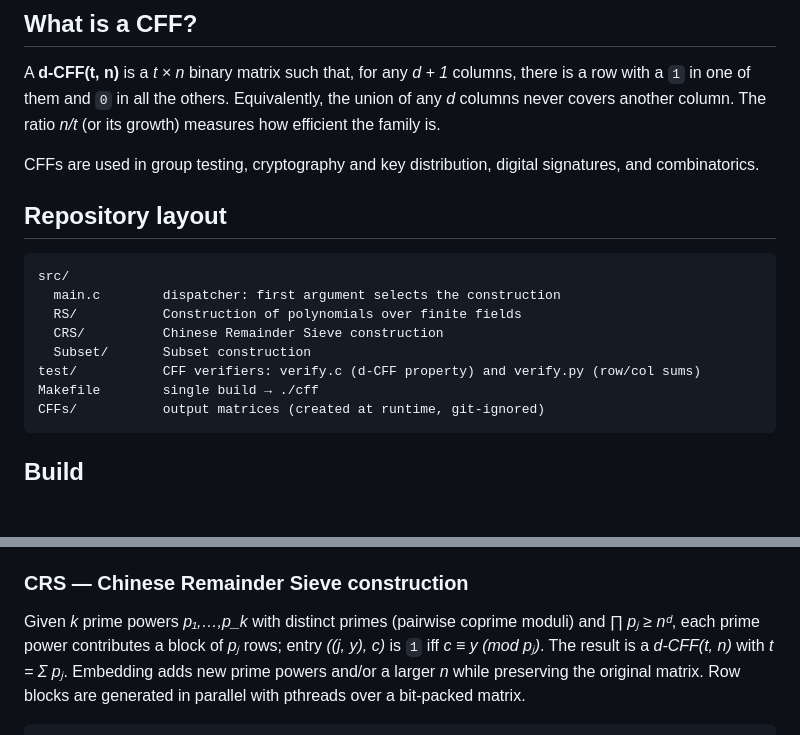
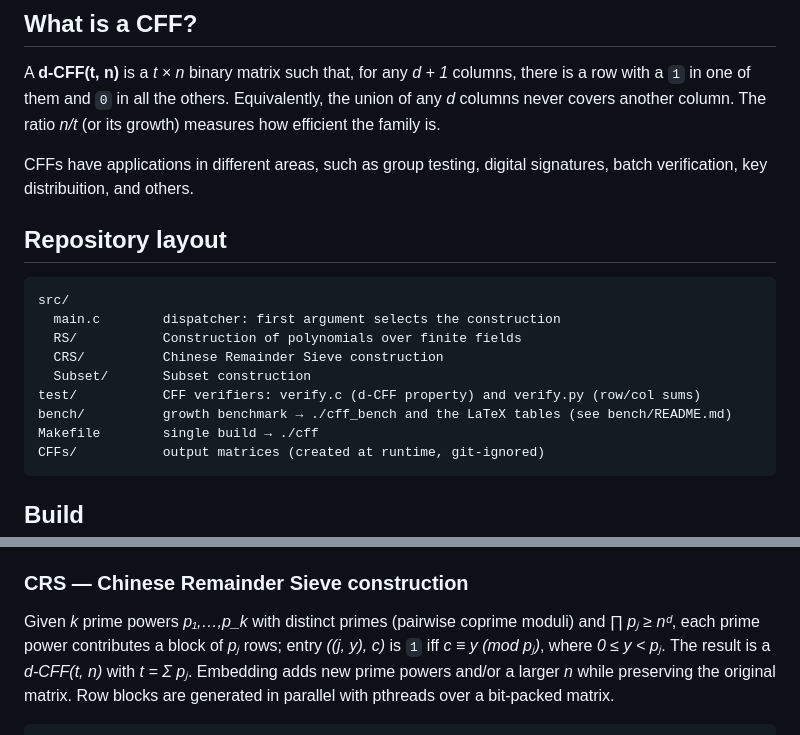
Before and after one commit to LuizScolari/Unbounded-CFFs, a Markdown page: README.md, 2 parts joined by grey strips. Drawn GitHub-style; blank space fills up the shorter version.

````diff
--- a/README.md
+++ b/README.md
@@ -12,8 +12,8 @@ there is a row with a `1` in one of them and `0` in all the others. Equivalently
 the union of any *d* columns never covers another column. The ratio *n/t* (or its
 growth) measures how efficient the family is.
 
-CFFs are used in group testing, cryptography and key distribution, digital
-signatures, and combinatorics.
+CFFs have applications in different areas, such as group testing, digital signatures,
+batch verification, key distribuition, and others.
 
 ## Repository layout
 
@@ -24,6 +24,7 @@ src/
   CRS/          Chinese Remainder Sieve construction
   Subset/       Subset construction
 test/           CFF verifiers: verify.c (d-CFF property) and verify.py (row/col sums)
+bench/          growth benchmark → ./cff_bench and the LaTeX tables (see bench/README.md)
 Makefile        single build → ./cff
 CFFs/           output matrices (created at runtime, git-ignored)
 ```
@@ -128,7 +129,7 @@ Parameters:
 
 Given *k* prime powers *p₁,…,p_k* with distinct primes (pairwise coprime moduli)
 and *∏ pⱼ ≥ nᵈ*, each prime power contributes a block of *pⱼ* rows; entry
-*((j, y), c)* is `1` iff *c ≡ y (mod pⱼ)*.
+*((j, y), c)* is `1` iff *c ≡ y (mod pⱼ)*, where *0 ≤ y < pⱼ*.
 The result is a *d-CFF(t, n)* with *t = Σ pⱼ*. Embedding adds new prime powers
 and/or a larger *n* while preserving the original matrix. Row blocks are generated
 in parallel with pthreads over a bit-packed matrix.
````
